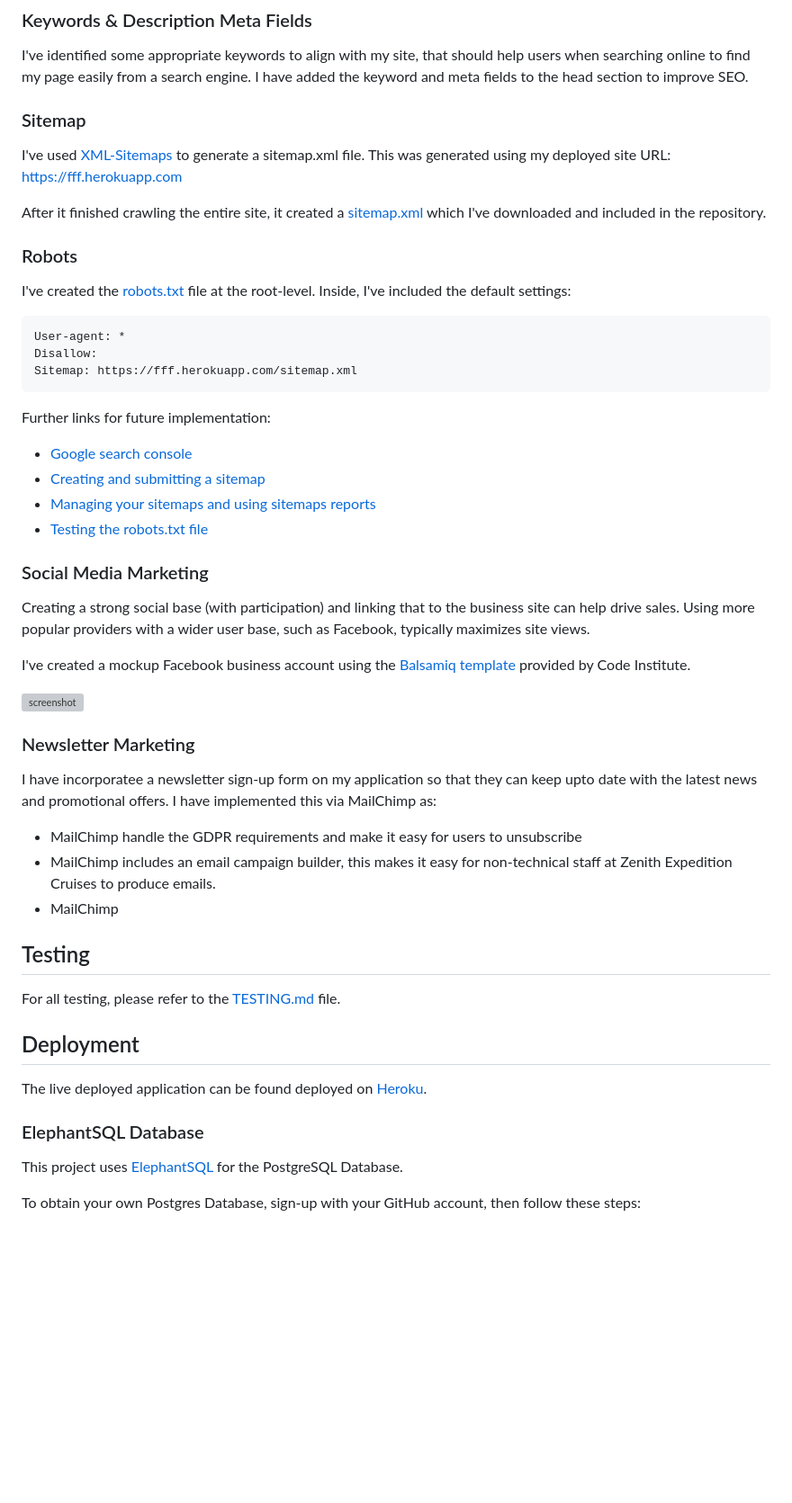
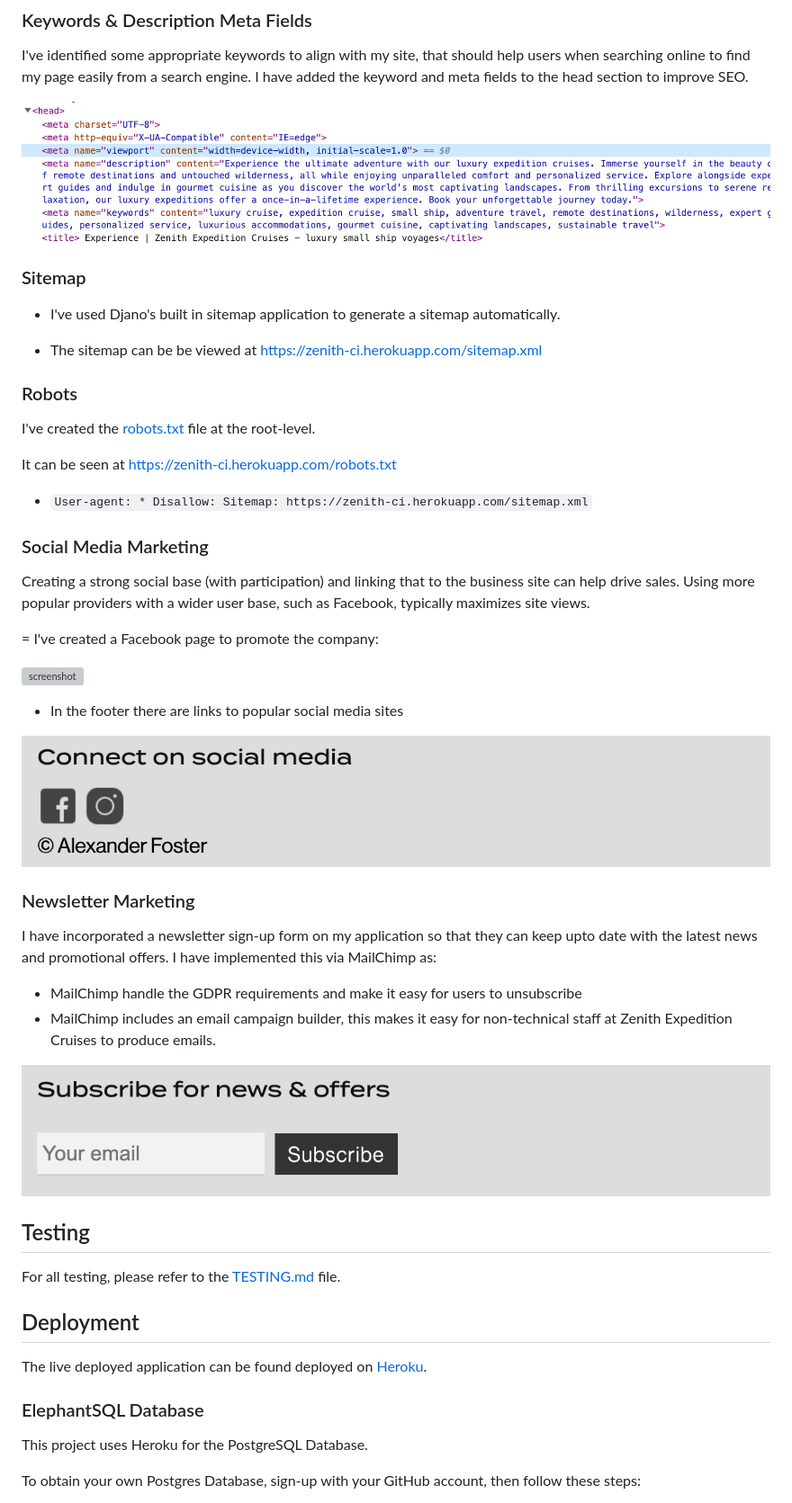
Before and after one commit to ancfoster/Zenith-Expedition-Cruises, a Markdown page: README.md, the part around one of its changes. Shown at 90% size. GitHub-like rendering; pictures changed too: readme_assets/mailchimp.jpeg (added), readme_assets/meta.jpeg (added), readme_assets/socials.jpeg (added); blank space fills up the shorter version; grey boxes are pictures that could not be loaded.

Commit message:
Add marketing and SEO sections with images

````diff
--- a/README.md
+++ b/README.md
@@ -341,51 +341,46 @@ I've identified some appropriate keywords to align with my site, that should hel
 when searching online to find my page easily from a search engine.
 I have added the keyword and meta fields to the head section to improve SEO.
 
-
+![meta fields in head](readme_assets/meta.jpeg)
 
 ### Sitemap
 
-I've used [XML-Sitemaps](https://www.xml-sitemaps.com) to generate a sitemap.xml file.
-This was generated using my deployed site URL: https://fff.herokuapp.com
+- I've used Djano's built in sitemap application to generate a sitemap automatically.
 
-After it finished crawling the entire site, it created a
-[sitemap.xml](sitemap.xml) which I've downloaded and included in the repository.
+- The sitemap can be be viewed at [https://zenith-ci.herokuapp.com/sitemap.xml](https://zenith-ci.herokuapp.com/sitemap.xml)
 
 ### Robots
 
 I've created the [robots.txt](robots.txt) file at the root-level.
-Inside, I've included the default settings:
 
-```
-User-agent: *
+It can be seen at [https://zenith-ci.herokuapp.com/robots.txt](https://zenith-ci.herokuapp.com/robots.txt)
+
+- `User-agent: *
 Disallow:
-Sitemap: https://fff.herokuapp.com/sitemap.xml
-```
+Sitemap: https://zenith-ci.herokuapp.com/sitemap.xml`
 
-Further links for future implementation:
-- [Google search console](https://search.google.com/search-console)
-- [Creating and submitting a sitemap](https://developers.google.com/search/docs/advanced/sitemaps/build-sitemap)
-- [Managing your sitemaps and using sitemaps reports](https://support.google.com/webmasters/answer/7451001)
-- [Testing the robots.txt file](https://support.google.com/webmasters/answer/6062598)
 
 ### Social Media Marketing
 
 Creating a strong social base (with participation) and linking that to the business site can help drive sales.
 Using more popular providers with a wider user base, such as Facebook, typically maximizes site views.
 
-I've created a mockup Facebook business account using the
-[Balsamiq template](https://code-institute-org.github.io/5P-Assessments-Handbook/files/Facebook_Mockups.zip)
-provided by Code Institute.
+= I've created a Facebook page to promote the company:
 
-![screenshot](documentation/mockup-facebook.png)
+![screenshot](readme_assets/facebook.jpeg)
+
+- In the footer there are links to popular social media sites
+
+![screenshot](readme_assets/socials.jpeg)
 
 ### Newsletter Marketing
 
-I have incorporatee a newsletter sign-up form on my application so that they can keep upto date with the latest news and promotional offers. I have implemented this via MailChimp as:
+I have incorporated a newsletter sign-up form on my application so that they can keep upto date with the latest news and promotional offers. I have implemented this via MailChimp as:
 
 - MailChimp handle the GDPR requirements and make it easy for users to unsubscribe
 - MailChimp includes an email campaign builder, this makes it easy for non-technical staff at Zenith Expedition Cruises to produce emails.
-- MailChimp
+
+![screenshot](readme_assets/mailchimp.jpeg)
 
 ## Testing
 
@@ -397,7 +392,7 @@ The live deployed application can be found deployed on [Heroku](https://fff.hero
 
 ### ElephantSQL Database
 
-This project uses [ElephantSQL](https://www.elephantsql.com) for the PostgreSQL Database.
+This project uses Heroku for the PostgreSQL Database.
 
 To obtain your own Postgres Database, sign-up with your GitHub account, then follow these steps:
 - Click **Create New Instance** to start a new database.
````
Also changed, not shown: other parts of README.md (+1 -1 lines), 1 other file.
